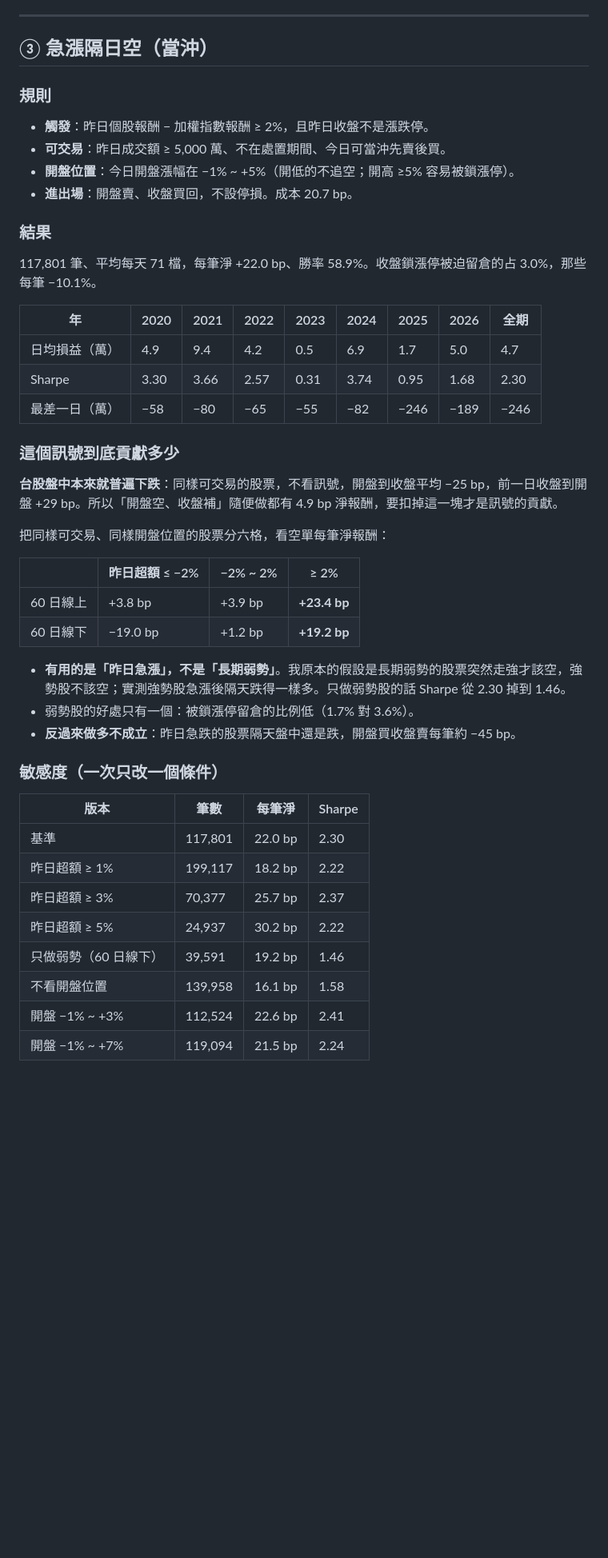
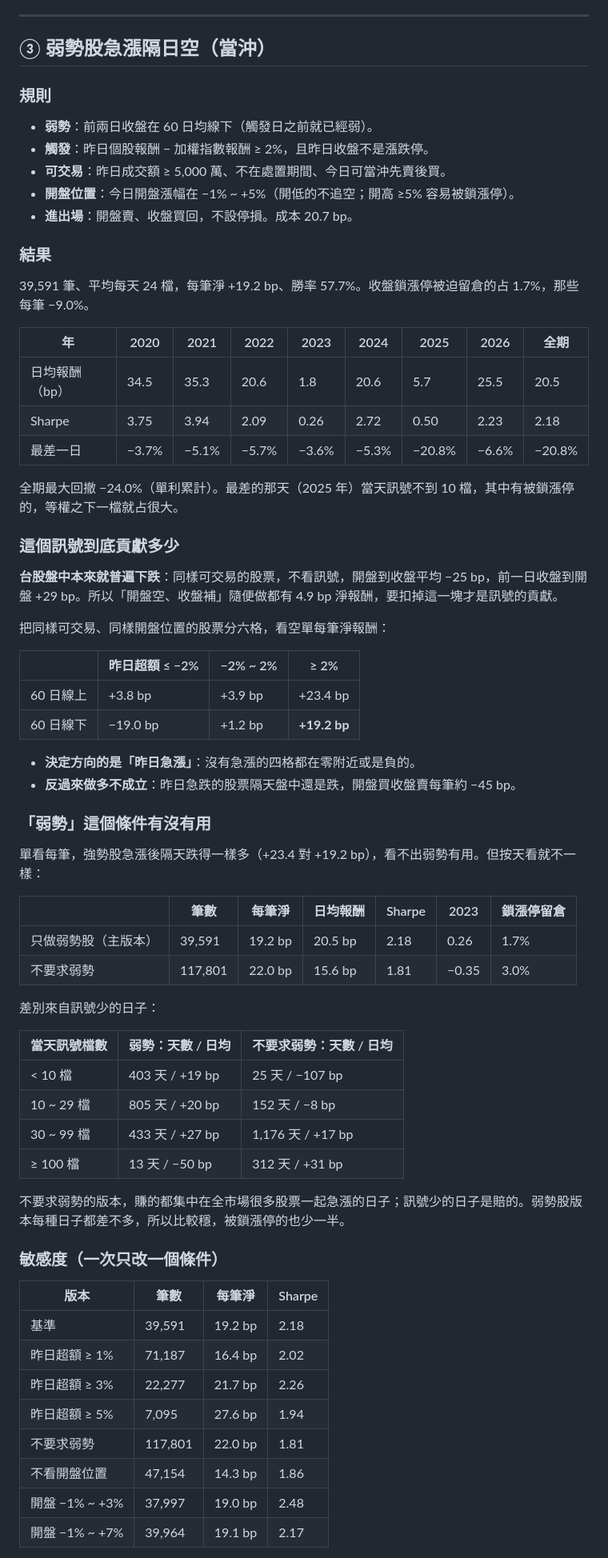
Before and after one commit to TANGCHIH0221/forced-flow-reversal, a Markdown page: README.md, the part around one of its changes. Shown at 80% size. GitHub-like rendering; blank space fills up the shorter version.

```diff
--- a/README.md
+++ b/README.md
@@ -137,10 +139,11 @@ R+1 當天融券和當沖先賣後買都被暫停，**只能借券**。提前六
 
 ---
 
-## ③ 急漲隔日空（當沖）
+## ③ 弱勢股急漲隔日空（當沖）
 
 ### 規則
 
+- **弱勢**：前兩日收盤在 60 日均線下（觸發日之前就已經弱）。
 - **觸發**：昨日個股報酬 − 加權指數報酬 ≥ 2%，且昨日收盤不是漲跌停。
 - **可交易**：昨日成交額 ≥ 5,000 萬、不在處置期間、今日可當沖先賣後買。
 - **開盤位置**：今日開盤漲幅在 −1% ~ +5%（開低的不追空；開高 ≥5% 容易被鎖漲停）。
@@ -148,13 +151,15 @@ R+1 當天融券和當沖先賣後買都被暫停，**只能借券**。提前六
 
 ### 結果
 
-117,801 筆、平均每天 71 檔，每筆淨 +22.0 bp、勝率 58.9%。收盤鎖漲停被迫留倉的占 3.0%，那些每筆 −10.1%。
+39,591 筆、平均每天 24 檔，每筆淨 +19.2 bp、勝率 57.7%。收盤鎖漲停被迫留倉的占 1.7%，那些每筆 −9.0%。
 
 | 年 | 2020 | 2021 | 2022 | 2023 | 2024 | 2025 | 2026 | 全期 |
 |---|---|---|---|---|---|---|---|---|
-| 日均損益（萬） | 4.9 | 9.4 | 4.2 | 0.5 | 6.9 | 1.7 | 5.0 | 4.7 |
-| Sharpe | 3.30 | 3.66 | 2.57 | 0.31 | 3.74 | 0.95 | 1.68 | 2.30 |
-| 最差一日（萬） | −58 | −80 | −65 | −55 | −82 | −246 | −189 | −246 |
+| 日均報酬（bp） | 34.5 | 35.3 | 20.6 | 1.8 | 20.6 | 5.7 | 25.5 | 20.5 |
+| Sharpe | 3.75 | 3.94 | 2.09 | 0.26 | 2.72 | 0.50 | 2.23 | 2.18 |
+| 最差一日 | −3.7% | −5.1% | −5.7% | −3.6% | −5.3% | −20.8% | −6.6% | −20.8% |
+
+全期最大回撤 −24.0%（單利累計）。最差的那天（2025 年）當天訊號不到 10 檔，其中有被鎖漲停的，等權之下一檔就占很大。
 
 ### 這個訊號到底貢獻多少
 
@@ -164,23 +169,42 @@ R+1 當天融券和當沖先賣後買都被暫停，**只能借券**。提前六
 
 | | 昨日超額 ≤ −2% | −2% ~ 2% | ≥ 2% |
 |---|---|---|---|
-| 60 日線上 | +3.8 bp | +3.9 bp | **+23.4 bp** |
+| 60 日線上 | +3.8 bp | +3.9 bp | +23.4 bp |
 | 60 日線下 | −19.0 bp | +1.2 bp | **+19.2 bp** |
 
-- **有用的是「昨日急漲」，不是「長期弱勢」**。我原本的假設是長期弱勢的股票突然走強才該空，強勢股不該空；實測強勢股急漲後隔天跌得一樣多。只做弱勢股的話 Sharpe 從 2.30 掉到 1.46。
-- 弱勢股的好處只有一個：被鎖漲停留倉的比例低（1.7% 對 3.6%）。
+- **決定方向的是「昨日急漲」**：沒有急漲的四格都在零附近或是負的。
 - **反過來做多不成立**：昨日急跌的股票隔天盤中還是跌，開盤買收盤賣每筆約 −45 bp。
+
+### 「弱勢」這個條件有沒有用
+
+單看每筆，強勢股急漲後隔天跌得一樣多（+23.4 對 +19.2 bp），看不出弱勢有用。但按天看就不一樣：
+
+| | 筆數 | 每筆淨 | 日均報酬 | Sharpe | 2023 | 鎖漲停留倉 |
+|---|---|---|---|---|---|---|
+| 只做弱勢股（主版本） | 39,591 | 19.2 bp | 20.5 bp | 2.18 | 0.26 | 1.7% |
+| 不要求弱勢 | 117,801 | 22.0 bp | 15.6 bp | 1.81 | −0.35 | 3.0% |
+
+差別來自訊號少的日子：
+
+| 當天訊號檔數 | 弱勢：天數 / 日均 | 不要求弱勢：天數 / 日均 |
+|---|---|---|
+| < 10 檔 | 403 天 / +19 bp | 25 天 / −107 bp |
+| 10 ~ 29 檔 | 805 天 / +20 bp | 152 天 / −8 bp |
+| 30 ~ 99 檔 | 433 天 / +27 bp | 1,176 天 / +17 bp |
+| ≥ 100 檔 | 13 天 / −50 bp | 312 天 / +31 bp |
+
+不要求弱勢的版本，賺的都集中在全市場很多股票一起急漲的日子；訊號少的日子是賠的。弱勢股版本每種日子都差不多，所以比較穩，被鎖漲停的也少一半。
 
 ### 敏感度（一次只改一個條件）
 
 | 版本 | 筆數 | 每筆淨 | Sharpe |
 |---|---|---|---|
-| 基準 | 117,801 | 22.0 bp | 2.30 |
-| 昨日超額 ≥ 1% | 199,117 | 18.2 bp | 2.22 |
-| 昨日超額 ≥ 3% | 70,377 | 25.7 bp | 2.37 |
-| 昨日超額 ≥ 5% | 24,937 | 30.2 bp | 2.22 |
-| 只做弱勢（60 日線下） | 39,591 | 19.2 bp | 1.46 |
-| 不看開盤位置 | 139,958 | 16.1 bp | 1.58 |
-| 開盤 −1% ~ +3% | 112,524 | 22.6 bp | 2.41 |
-| 開盤 −1% ~ +7% | 119,094 | 21.5 bp | 2.24 |
+| 基準 | 39,591 | 19.2 bp | 2.18 |
+| 昨日超額 ≥ 1% | 71,187 | 16.4 bp | 2.02 |
+| 昨日超額 ≥ 3% | 22,277 | 21.7 bp | 2.26 |
+| 昨日超額 ≥ 5% | 7,095 | 27.6 bp | 1.94 |
+| 不要求弱勢 | 117,801 | 22.0 bp | 1.81 |
+| 不看開盤位置 | 47,154 | 14.3 bp | 1.86 |
+| 開盤 −1% ~ +3% | 37,997 | 19.0 bp | 2.48 |
+| 開盤 −1% ~ +7% | 39,964 | 19.1 bp | 2.17 |
 
```
Also changed, not shown: other parts of README.md (+24 -21 lines), figures/0_overview.png, 11 other files.
